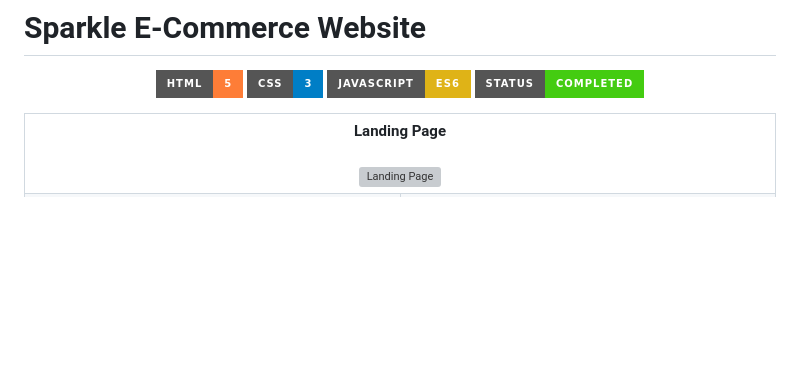
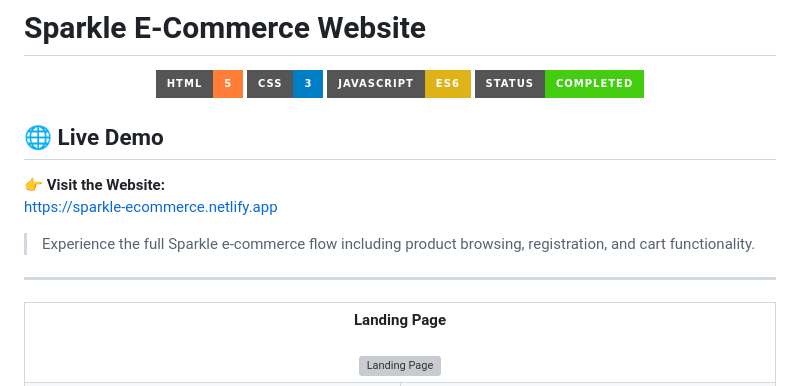
Before and after one commit to Rushit004/sparkle, a Markdown page: README.md, the part around the change. Rendered like a GitHub page; badges without logos; blank space fills up the shorter version; grey boxes are pictures that could not be loaded.

Commit message:
Add live demo section to README
Added a section for live demo link and description.

```diff
--- a/README.md
+++ b/README.md
@@ -7,6 +7,15 @@
   <img src="https://img.shields.io/badge/JavaScript-ES6-yellow?style=for-the-badge&logo=javascript" />
   <img src="https://img.shields.io/badge/Status-Completed-success?style=for-the-badge" />
 </p>
+
+## 🌐 Live Demo
+
+👉 **Visit the Website:**
+https://sparkle-ecommerce.netlify.app
+
+> Experience the full Sparkle e-commerce flow including product browsing, registration, and cart functionality.
+
+---
 
 <table align="center">
   <tr>
```
